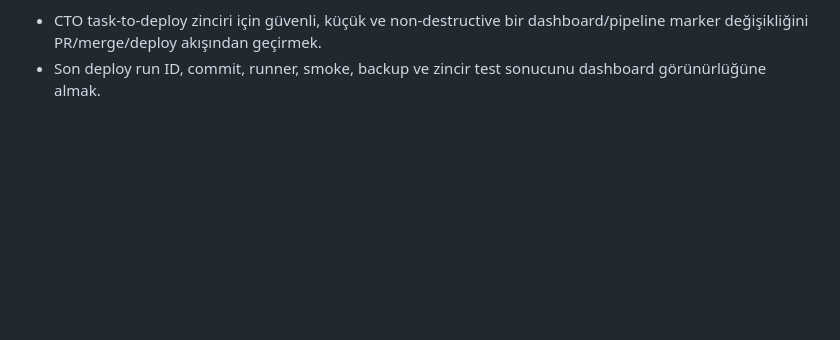
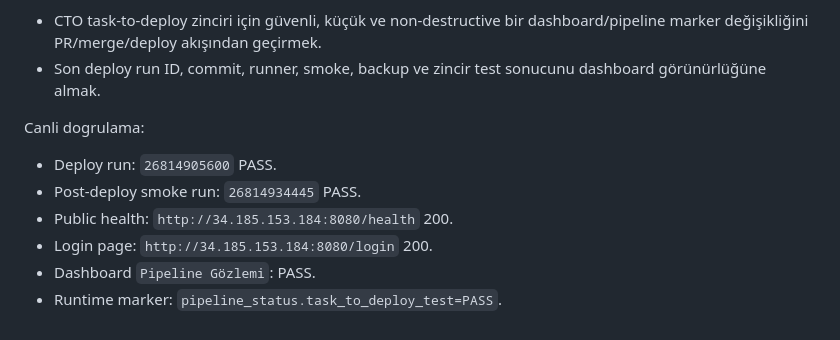
Before and after one commit to alierdem6681-svg/codex-dev-center, a Markdown page: docs/HANDOVER.md, the part around the change. GitHub-like rendering; blank space fills up the shorter version.

Commit message:
Record pipeline observability verification

```diff
--- a/docs/HANDOVER.md
+++ b/docs/HANDOVER.md
@@ -194,3 +194,11 @@ Eklenenler:
 Amaç:
 - CTO task-to-deploy zinciri için güvenli, küçük ve non-destructive bir dashboard/pipeline marker değişikliğini PR/merge/deploy akışından geçirmek.
 - Son deploy run ID, commit, runner, smoke, backup ve zincir test sonucunu dashboard görünürlüğüne almak.
+
+Canli dogrulama:
+- Deploy run: `26814905600` PASS.
+- Post-deploy smoke run: `26814934445` PASS.
+- Public health: `http://34.185.153.184:8080/health` 200.
+- Login page: `http://34.185.153.184:8080/login` 200.
+- Dashboard `Pipeline Gözlemi`: PASS.
+- Runtime marker: `pipeline_status.task_to_deploy_test=PASS`.
```
Also changed, not shown: docs/ROADMAP.md (+1 -1 lines).
